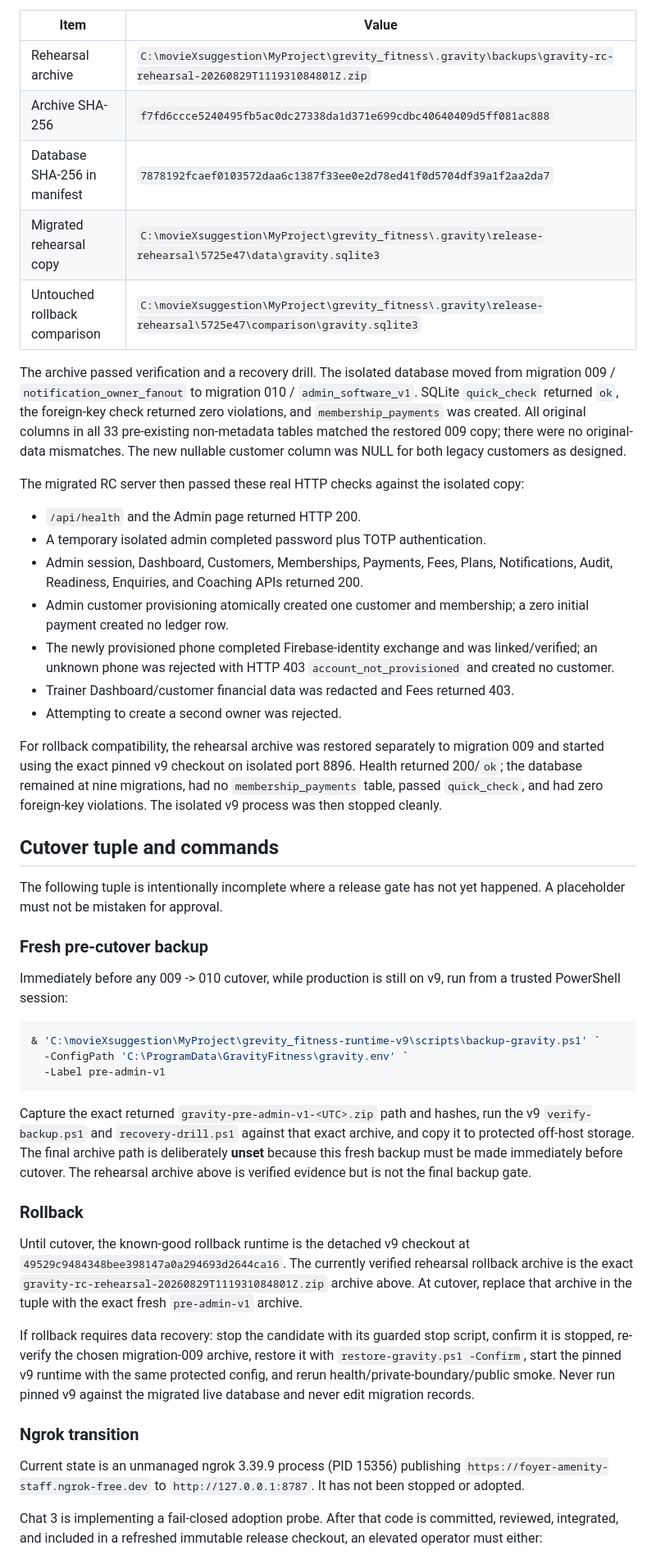
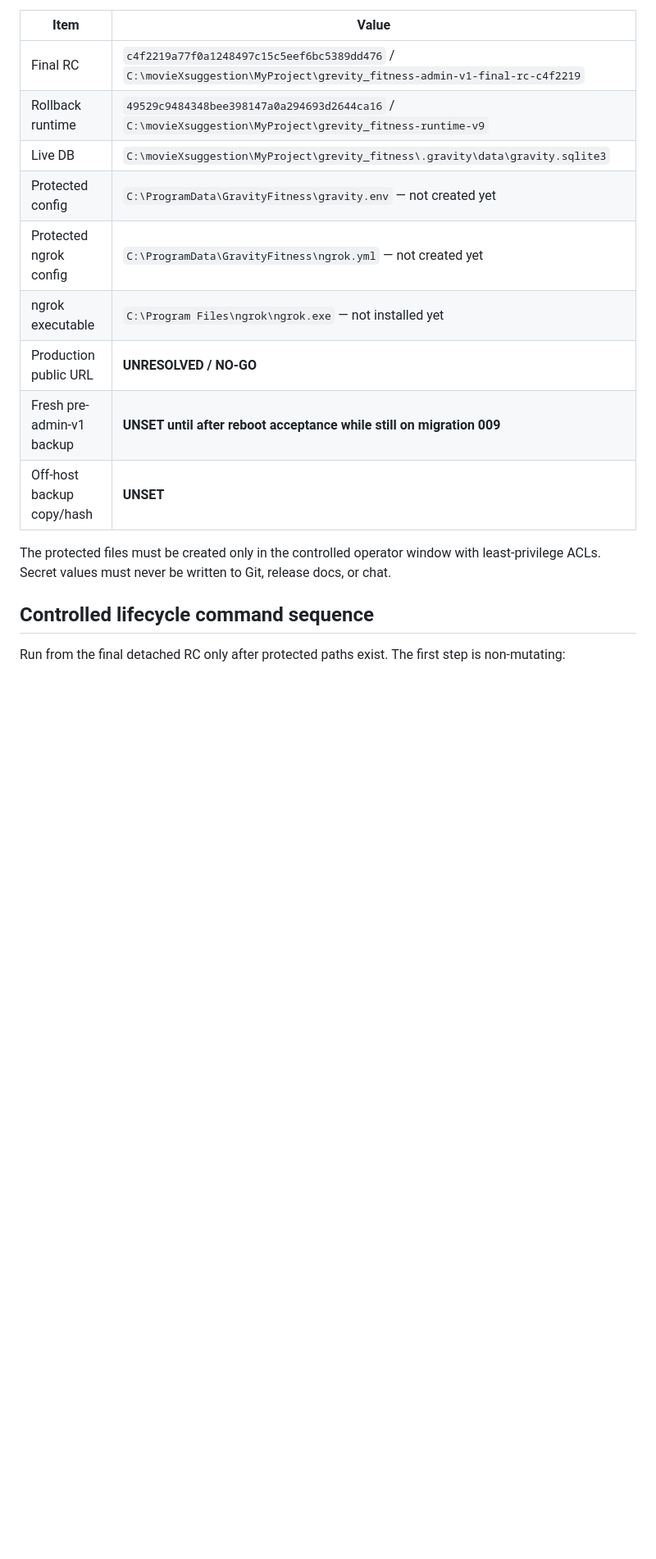
Before and after one commit to Mohit0409/grevity_fitness, a Markdown page: docs/ADMIN_V1_RELEASE_CANDIDATE.md, the part around one of its changes. Shown at 82% size. GitHub-like rendering; blank space fills up the shorter version.

````diff
--- a/docs/ADMIN_V1_RELEASE_CANDIDATE.md
+++ b/docs/ADMIN_V1_RELEASE_CANDIDATE.md
@@ -39,84 +89,20 @@ the pinned v9 backup implementation. The live service was not stopped.
 
 | Item | Value |
 | --- | --- |
-| Rehearsal archive | `C:\movieXsuggestion\MyProject\grevity_fitness\.gravity\backups\gravity-rc-rehearsal-20260829T111931084801Z.zip` |
-| Archive SHA-256 | `f7fd6ccce5240495fb5ac0dc27338da1d371e699cdbc40640409d5ff081ac888` |
-| Database SHA-256 in manifest | `7878192fcaef0103572daa6c1387f33ee0e2d78ed41f0d5704df39a1f2aa2da7` |
-| Migrated rehearsal copy | `C:\movieXsuggestion\MyProject\grevity_fitness\.gravity\release-rehearsal\5725e47\data\gravity.sqlite3` |
-| Untouched rollback comparison | `C:\movieXsuggestion\MyProject\grevity_fitness\.gravity\release-rehearsal\5725e47\comparison\gravity.sqlite3` |
+| Final RC | `c4f2219a77f0a1248497c15c5eef6bc5389dd476` / `C:\movieXsuggestion\MyProject\grevity_fitness-admin-v1-final-rc-c4f2219` |
+| Rollback runtime | `49529c9484348bee398147a0a294693d2644ca16` / `C:\movieXsuggestion\MyProject\grevity_fitness-runtime-v9` |
+| Live DB | `C:\movieXsuggestion\MyProject\grevity_fitness\.gravity\data\gravity.sqlite3` |
+| Protected config | `C:\ProgramData\GravityFitness\gravity.env` — not created yet |
+| Protected ngrok config | `C:\ProgramData\GravityFitness\ngrok.yml` — not created yet |
+| ngrok executable | `C:\Program Files\ngrok\ngrok.exe` — not installed yet |
+| Production public URL | **UNRESOLVED / NO-GO** |
+| Fresh pre-admin-v1 backup | **UNSET until after reboot acceptance while still on migration 009** |
+| Off-host backup copy/hash | **UNSET** |
 
-The archive passed verification and a recovery drill. The isolated database
-moved from migration 009 / `notification_owner_fanout` to migration 010 /
-`admin_software_v1`. SQLite `quick_check` returned `ok`, the foreign-key check
-returned zero violations, and `membership_payments` was created. All original
-columns in all 33 pre-existing non-metadata tables matched the restored 009 copy;
-there were no original-data mismatches. The new nullable customer column was
-NULL for both legacy customers as designed.
+The protected files must be created only in the controlled operator window with least-privilege ACLs. Secret values must never be written to Git, release docs, or chat.
 
-The migrated RC server then passed these real HTTP checks against the isolated
-copy:
+## Controlled lifecycle command sequence
 
-- `/api/health` and the Admin page returned HTTP 200.
-- A temporary isolated admin completed password plus TOTP authentication.
-- Admin session, Dashboard, Customers, Memberships, Payments, Fees, Plans,
-  Notifications, Audit, Readiness, Enquiries, and Coaching APIs returned 200.
-- Admin customer provisioning atomically created one customer and membership;
-  a zero initial payment created no ledger row.
-- The newly provisioned phone completed Firebase-identity exchange and was
-  linked/verified; an unknown phone was rejected with HTTP 403
-  `account_not_provisioned` and created no customer.
-- Trainer Dashboard/customer financial data was redacted and Fees returned 403.
-- Attempting to create a second owner was rejected.
-
-For rollback compatibility, the rehearsal archive was restored separately to
-migration 009 and started using the exact pinned v9 checkout on isolated port
-8896. Health returned 200/`ok`; the database remained at nine migrations, had
-no `membership_payments` table, passed `quick_check`, and had zero foreign-key
-violations. The isolated v9 process was then stopped cleanly.
-
-## Cutover tuple and commands
-
-The following tuple is intentionally incomplete where a release gate has not
-yet happened. A placeholder must not be mistaken for approval.
-
-### Fresh pre-cutover backup
-
-Immediately before any 009 -> 010 cutover, while production is still on v9, run
-from a trusted PowerShell session:
+Run from the final detached RC only after protected paths exist. The first step is non-mutating:
 
 ```powershell
-& 'C:\movieXsuggestion\MyProject\grevity_fitness-runtime-v9\scripts\backup-gravity.ps1' `
-  -ConfigPath 'C:\ProgramData\GravityFitness\gravity.env' `
-  -Label pre-admin-v1
-```
-
-Capture the exact returned `gravity-pre-admin-v1-<UTC>.zip` path and hashes, run
-the v9 `verify-backup.ps1` and `recovery-drill.ps1` against that exact archive,
-and copy it to protected off-host storage. The final archive path is deliberately
-**unset** because this fresh backup must be made immediately before cutover. The
-rehearsal archive above is verified evidence but is not the final backup gate.
-
-### Rollback
-
-Until cutover, the known-good rollback runtime is the detached v9 checkout at
-`49529c9484348bee398147a0a294693d2644ca16`. The currently verified rehearsal
-rollback archive is the exact `gravity-rc-rehearsal-20260829T111931084801Z.zip`
-archive above. At cutover, replace that archive in the tuple with the exact fresh
-`pre-admin-v1` archive.
-
-If rollback requires data recovery: stop the candidate with its guarded stop
-script, confirm it is stopped, re-verify the chosen migration-009 archive,
-restore it with `restore-gravity.ps1 -Confirm`, start the pinned v9 runtime with
-the same protected config, and rerun health/private-boundary/public smoke. Never
-run pinned v9 against the migrated live database and never edit migration records.
-
-### Ngrok transition
-
-Current state is an unmanaged ngrok 3.39.9 process (PID 15356) publishing
-`https://foyer-amenity-staff.ngrok-free.dev` to
-`http://127.0.0.1:8787`. It has not been stopped or adopted.
-
-Chat 3 is implementing a fail-closed adoption probe. After that code is committed,
-reviewed, integrated, and included in a refreshed immutable release checkout, an
-elevated operator must either:
-
````
Also changed, not shown: other parts of docs/ADMIN_V1_RELEASE_CANDIDATE.md (+95 -103 lines), AI_AGENTS_README.md (+22 -0 lines).
